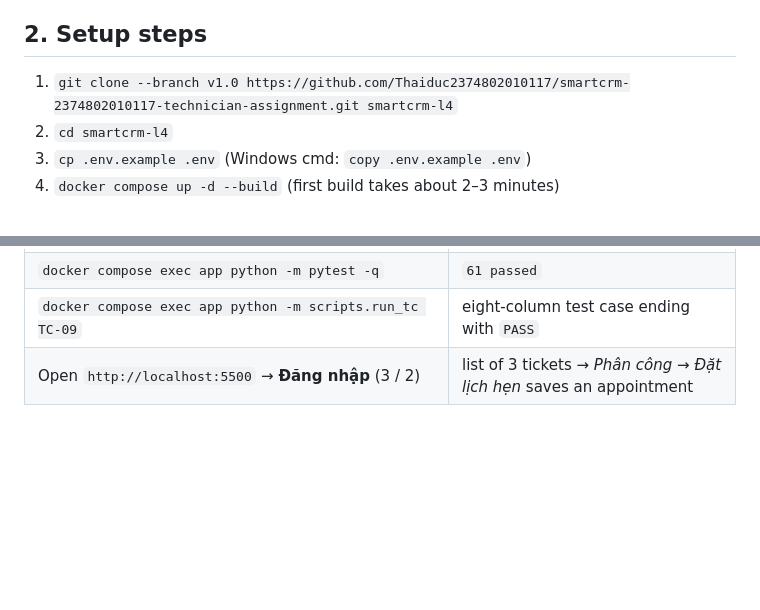
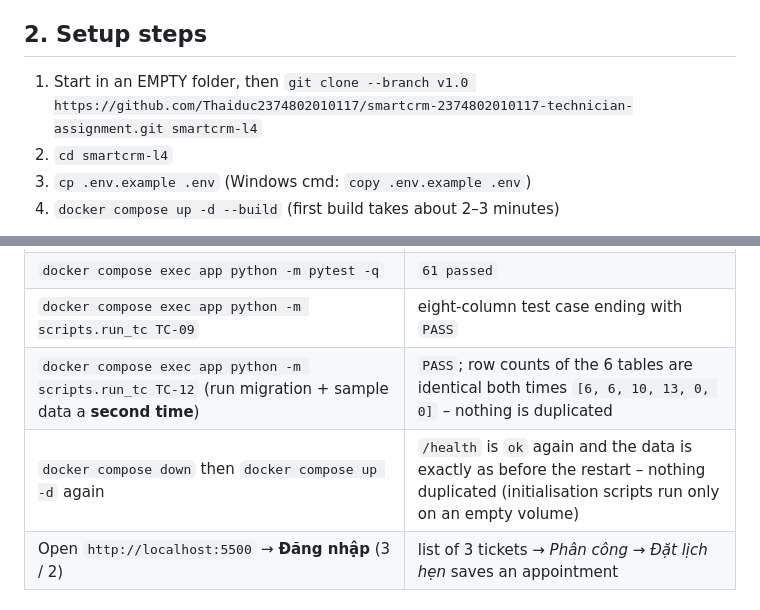
Before and after one commit to Thaiduc2374802010117/smartcrm-2374802010117-technician-assignment, a Markdown page: docs/deployment-guide.md, 2 parts joined by grey strips. Rendered like a GitHub page; blank space fills up the shorter version.

```diff
--- a/docs/deployment-guide.md
+++ b/docs/deployment-guide.md
@@ -8,7 +8,7 @@ Author: Nguyen Thai Duc (2374802010117). Two commands build and start the whole
 - Free host ports **3000** (API) and **5500** (web UI). The database port is NOT published. No Python or PostgreSQL needs to be installed.
 
 ## 2. Setup steps
-1. `git clone --branch v1.0 https://github.com/Thaiduc2374802010117/smartcrm-2374802010117-technician-assignment.git smartcrm-l4`
+1. Start in an EMPTY folder, then `git clone --branch v1.0 https://github.com/Thaiduc2374802010117/smartcrm-2374802010117-technician-assignment.git smartcrm-l4`
 2. `cd smartcrm-l4`
 3. `cp .env.example .env`   (Windows cmd: `copy .env.example .env`)
 4. `docker compose up -d --build`   (first build takes about 2–3 minutes)
@@ -48,6 +48,8 @@ Optional — official Smart CRM dataset (7,800 tickets, 38 technicians, 6 centre
 | `curl -H "X-Employee-Id: 3" -H "X-Role: QUAN_LY" -H "X-Center-Id: 2" "http://localhost:3000/api/tickets?status=MOI"` | JSON with `"total":3` |
 | `docker compose exec app python -m pytest -q` | `61 passed` |
 | `docker compose exec app python -m scripts.run_tc TC-09` | eight-column test case ending with `PASS` |
+| `docker compose exec app python -m scripts.run_tc TC-12` (run migration + sample data a **second time**) | `PASS`; row counts of the 6 tables are identical both times `[6, 6, 10, 13, 0, 0]` – nothing is duplicated |
+| `docker compose down` then `docker compose up -d` again | `/health` is `ok` again and the data is exactly as before the restart – nothing duplicated (initialisation scripts run only on an empty volume) |
 | Open `http://localhost:5500` → **Đăng nhập** (3 / 2) | list of 3 tickets → *Phân công* → *Đặt lịch hẹn* saves an appointment |
 
 ## 6. Troubleshooting
```
Also changed, not shown: docs/api-docs.md (+1 -0 lines), docs/thay-doi-thiet-ke.md (+12 -0 lines).
